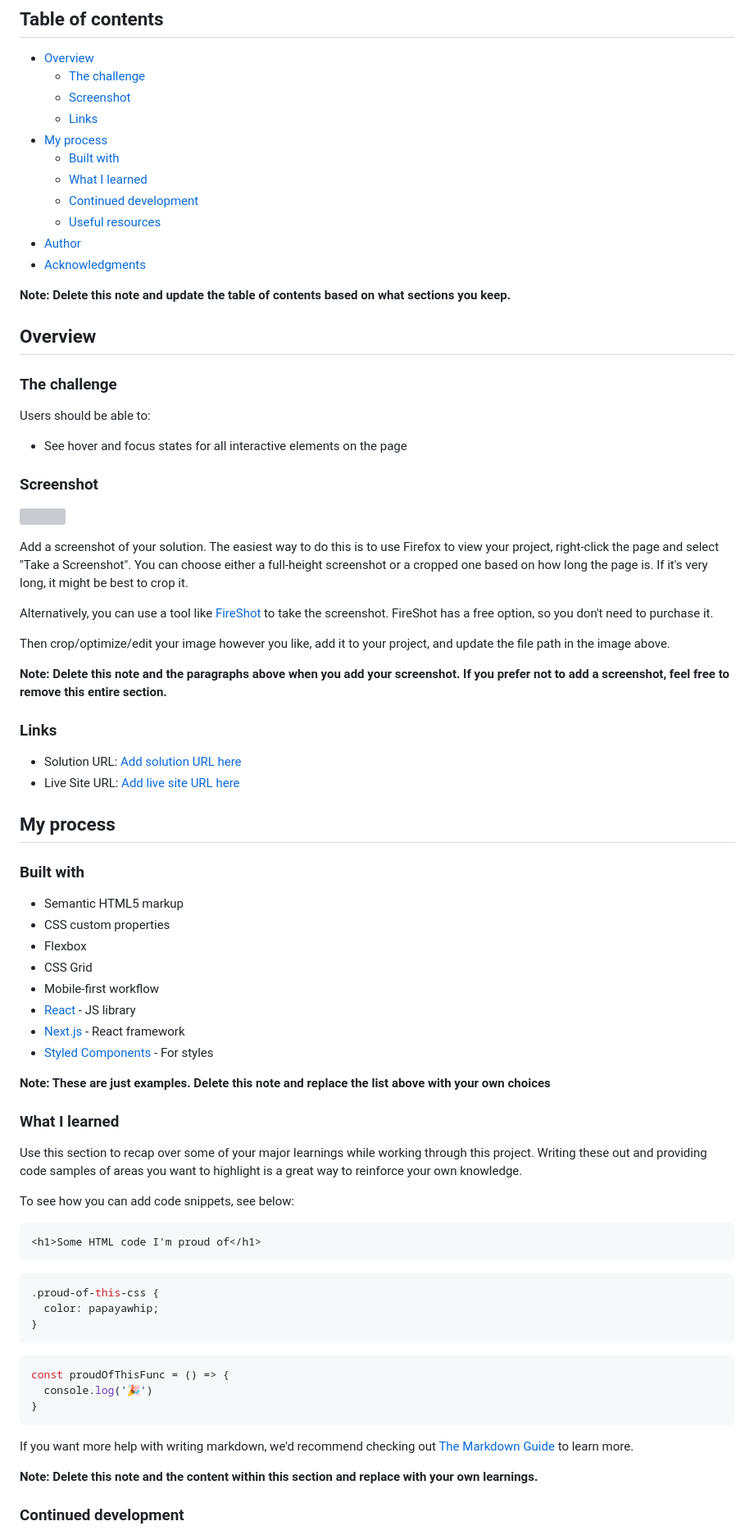
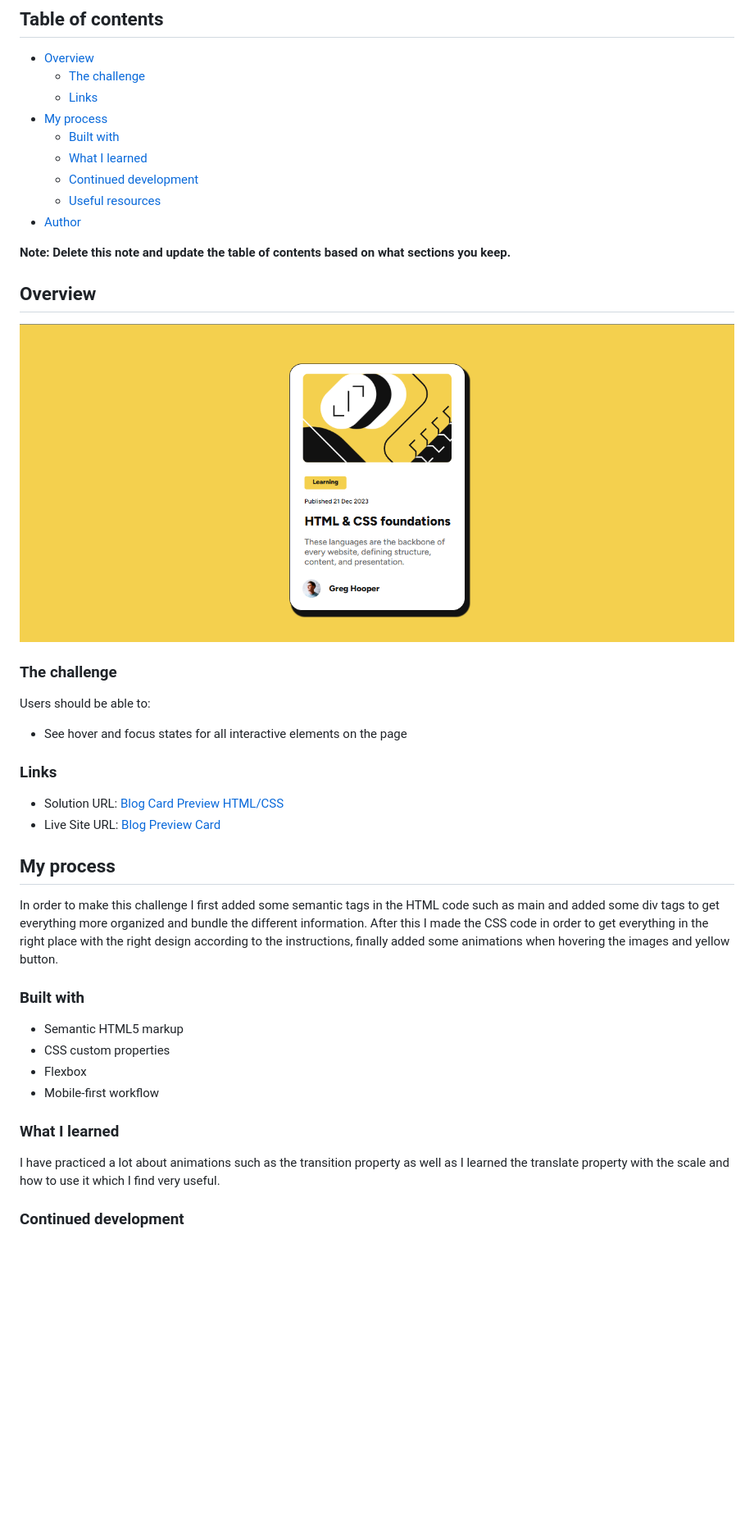
Before and after one commit to MauroDev35/Blog-Preview-Card, a Markdown page: README-template.md, the part around the change printed below. Shown: that part at 82% size. Rendered like a GitHub page; pictures changed too: Screenshot.png (added); blank space fills up the shorter version; grey boxes are pictures that could not be loaded.

Commit message:
third commit project finished

````diff
--- a/README-template.md
+++ b/README-template.md
@@ -6,7 +6,6 @@ This is a solution to the [Blog preview card challenge on Frontend Mentor](https
 
 - [Overview](#overview)
   - [The challenge](#the-challenge)
-  - [Screenshot](#screenshot)
   - [Links](#links)
 - [My process](#my-process)
   - [Built with](#built-with)
@@ -14,11 +13,11 @@ This is a solution to the [Blog preview card challenge on Frontend Mentor](https
   - [Continued development](#continued-development)
   - [Useful resources](#useful-resources)
 - [Author](#author)
-- [Acknowledgments](#acknowledgments)
 
 **Note: Delete this note and update the table of contents based on what sections you keep.**
 
 ## Overview
+![Design preview for the Blog preview card coding challenge](/Screenshot.png)
 
 ### The challenge
 
@@ -26,61 +25,24 @@ Users should be able to:
 
 - See hover and focus states for all interactive elements on the page
 
-### Screenshot
-
-![](./screenshot.jpg)
-
-Add a screenshot of your solution. The easiest way to do this is to use Firefox to view your project, right-click the page and select "Take a Screenshot". You can choose either a full-height screenshot or a cropped one based on how long the page is. If it's very long, it might be best to crop it.
-
-Alternatively, you can use a tool like [FireShot](https://getfireshot.com/) to take the screenshot. FireShot has a free option, so you don't need to purchase it.
-
-Then crop/optimize/edit your image however you like, add it to your project, and update the file path in the image above.
-
-**Note: Delete this note and the paragraphs above when you add your screenshot. If you prefer not to add a screenshot, feel free to remove this entire section.**
-
 ### Links
 
-- Solution URL: [Add solution URL here](https://your-solution-url.com)
-- Live Site URL: [Add live site URL here](https://your-live-site-url.com)
+- Solution URL: [Blog Card Preview HTML/CSS](https://www.frontendmentor.io/solutions/blog-card-preview-htmlcss-hAcu8ppRwO)
+- Live Site URL: [Blog Preview Card](https://maurodev35.github.io/Blog-Preview-Card/)
 
 ## My process
+In order to make this challenge I first added some semantic tags in the HTML code such as main and added some div tags to get everything more organized and bundle the different information. After this I made the CSS code in order to get everything in the right place with the right design according to the instructions, finally added some animations when hovering the images and yellow button.
 
 ### Built with
 
 - Semantic HTML5 markup
 - CSS custom properties
 - Flexbox
-- CSS Grid
 - Mobile-first workflow
-- [React](https://reactjs.org/) - JS library
-- [Next.js](https://nextjs.org/) - React framework
-- [Styled Components](https://styled-components.com/) - For styles
-
-**Note: These are just examples. Delete this note and replace the list above with your own choices**
 
 ### What I learned
 
-Use this section to recap over some of your major learnings while working through this project. Writing these out and providing code samples of areas you want to highlight is a great way to reinforce your own knowledge.
-
-To see how you can add code snippets, see below:
-
-```html
-<h1>Some HTML code I'm proud of</h1>
-```
-```css
-.proud-of-this-css {
-  color: papayawhip;
-}
-```
-```js
-const proudOfThisFunc = () => {
-  console.log('🎉')
-}
-```
-
-If you want more help with writing markdown, we'd recommend checking out [The Markdown Guide](https://www.markdownguide.org/) to learn more.
-
-**Note: Delete this note and the content within this section and replace with your own learnings.**
+I have practiced a lot about animations such as the transition property as well as I learned the translate property with the scale and how to use it which I find very useful.
 
 ### Continued development
 
````
Also changed, not shown: other parts of README-template.md (+5 -18 lines), preview.jpg (deleted).
